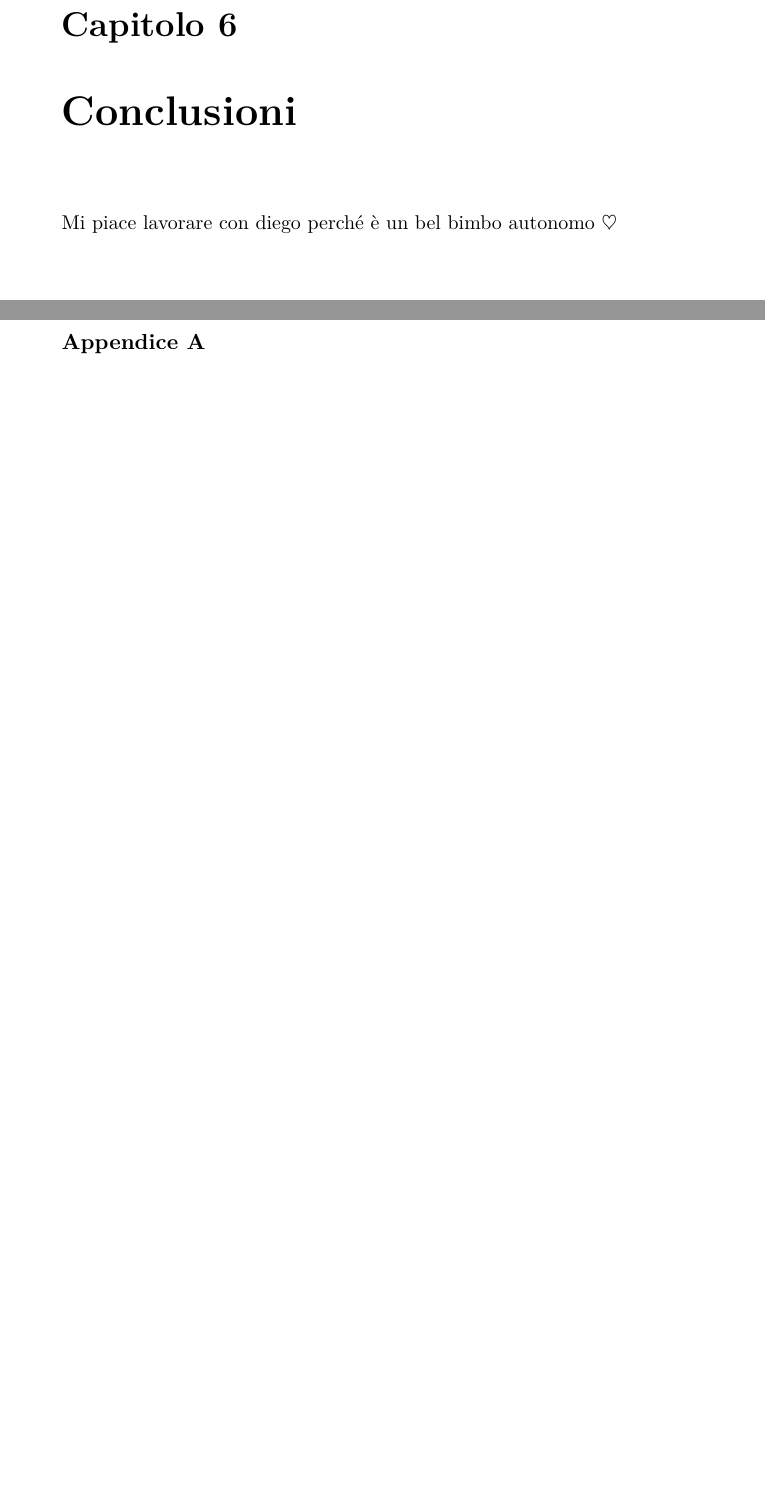
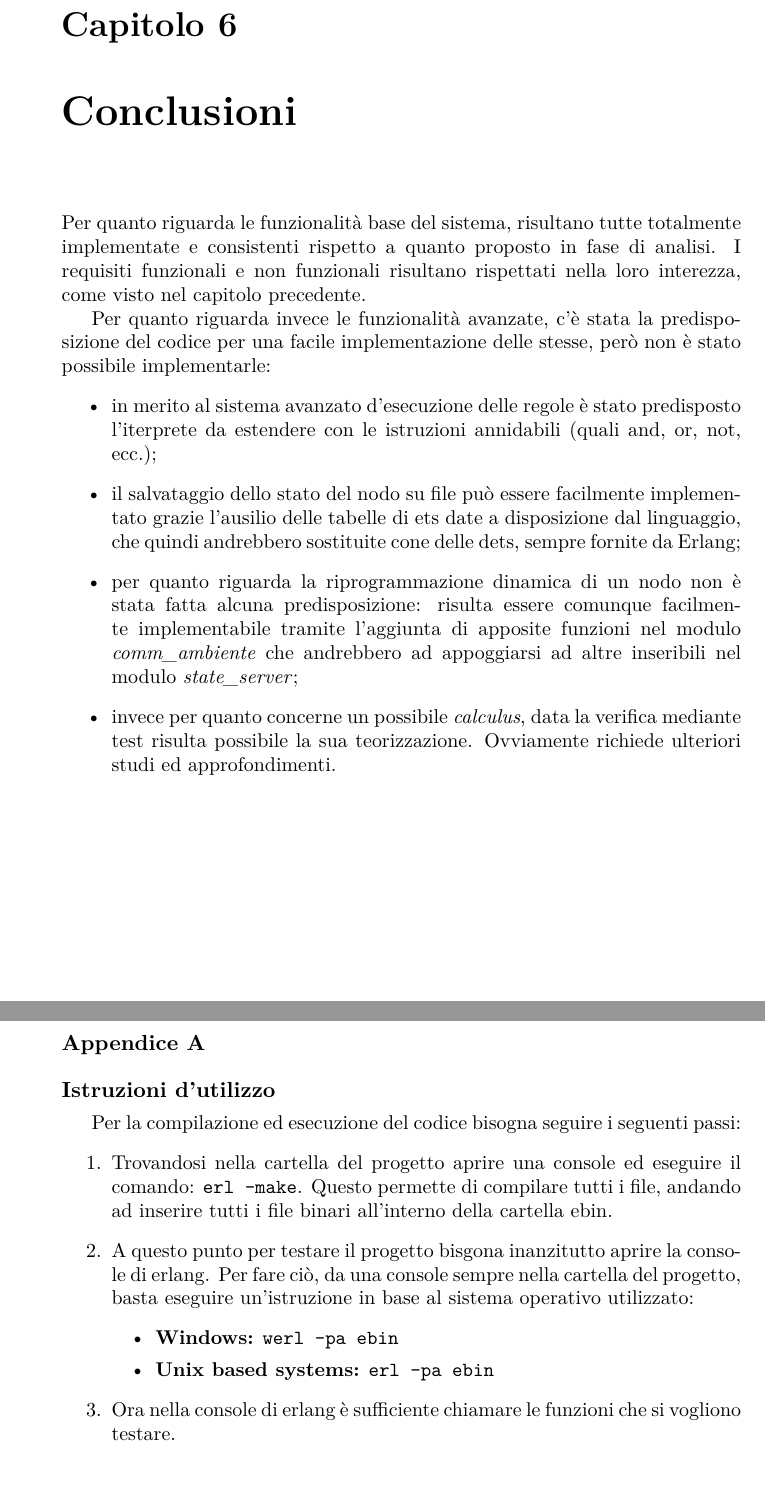
Before and after one commit to DiegoBorsoi/ProgettoSistemiDistribuiti, a LaTeX thesis (relazione/report.tex): two parts of pages 40 and 42 of 56 before the commit and two parts of pages 40 and 42 of 58 after it, joined at a grey line, cut so that both start at the same text, the shorter picture padded with empty space. Compiled offline with pdfLaTeX.

Commit message:
Added conclusions and instructions

```diff
--- a/relazione/report.tex
+++ b/relazione/report.tex
@@ -20,10 +20,10 @@
 %\title{How to write a Report\\ for the Project of Distributed Systems}
 \title{Progetto di Sistemi Distribuiti}
 
-\author{Dott. Borsoi Diego\\Dott. Callegari Filippo\\ DMIF, University of Udine,
+\author{Borsoi Diego - n°129804\\Callegari Filippo -  n°128602\\ DMIF, University of Udine,
 	   Italy\\(also the authors are distributed)}
 
-\date{Version $\frac{3}{4}$, \today}
+\date{\today}
 
 \begin{document}
 
@@ -1069,26 +1069,18 @@ in questo test si verifica la resistenza del sistema alla morte ``accidentale''
 
 
 \chapter{Conclusioni}
-Mi piace lavorare con diego perché è un bel bimbo autonomo $\heartsuit$
-
-%\chapter{Validation}
-%
-%Check if requirements from Chapter~\ref{ch:analysis} have been fulfilled.
-%Quantitative tests (simulations) and screenshots of the interfaces are put here.
-
-%\chapter{Conclusions}
-%
-%What has been done with respect to what has been promised in Chapters~\ref{ch:intro}
-%	   and \ref{ch:analysis}, and what is left out.
-
-
-
-%\appendix
-%
-%\chapter{Appendix}
-%
-%In the Appendix you can put code snippets, snapshots, installation instructions,
-%	   etc.
+
+Per quanto riguarda le funzionalità base del sistema, risultano tutte totalmente implementate e consistenti rispetto a quanto proposto in fase di analisi. I requisiti funzionali e non funzionali risultano rispettati nella loro interezza, come visto nel capitolo precedente.
+
+Per quanto riguarda invece le funzionalità avanzate, c'è stata la predisposizione del codice per una facile implementazione delle stesse, però non è stato possibile implementarle:
+\begin{itemize}
+\item in merito al sistema avanzato d'esecuzione delle regole è stato predisposto l'iterprete da estendere con le istruzioni annidabili (quali and, or, not, ecc.);
+\item il salvataggio dello stato del nodo su file può essere facilmente implementato grazie l'ausilio delle tabelle di ets date a disposizione dal linguaggio, che quindi andrebbero sostituite cone delle dets, sempre fornite da Erlang;
+\item per quanto riguarda la riprogrammazione dinamica di un nodo non è stata fatta alcuna predisposizione: risulta essere comunque facilmente implementabile tramite l'aggiunta di apposite funzioni nel modulo \textit{comm\_ambiente} che andrebbero ad appoggiarsi ad altre inseribili nel modulo \textit{state\_server};
+\item invece per quanto concerne un possibile \textit{calculus}, data la verifica mediante test risulta possibile la sua teorizzazione. Ovviamente richiede ulteriori studi ed approfondimenti.
+\end{itemize}
+
+
 \appendix
 \titleformat{\chapter}[display]
   {\normalfont\large\bfseries}% <- font for label "Appendix A", default \huge
@@ -1096,6 +1088,20 @@ Mi piace lavorare con diego perché è un bel bimbo autonomo $\heartsuit$
   {10pt}
   {\large}% <- font for title, default \Huge
 \titlespacing{\chapter}{0pt}{*4}{*1}
+
+\chapter{Istruzioni d'utilizzo}\label{istruzioni}
+
+Per la compilazione ed esecuzione del codice bisogna seguire i seguenti passi:
+\begin{enumerate}
+\item Trovandosi nella cartella del progetto aprire una console ed eseguire il comando: \texttt{erl -make}. Questo permette di compilare tutti i file, andando ad inserire tutti i file binari all'interno della cartella ebin.
+\item A questo punto per testare il progetto bisgona inanzitutto aprire la console di erlang. Per fare ciò, da una console sempre nella cartella del progetto, basta eseguire un'istruzione in base al sistema operativo utilizzato:
+\begin{itemize}
+\item \textbf{Windows:} \texttt{werl -pa ebin}
+\item \textbf{Unix based systems:} \texttt{erl -pa ebin}
+\end{itemize}
+\item Ora nella console di erlang è sufficiente chiamare le funzioni che si vogliono testare.
+\end{enumerate}
+
 \chapter{Supervisors}\label{code:supervisor}
 \begin{minted}[
 frame=lines,
```
Also changed, not shown: test.txt (deleted, +0 -19 lines), relazione/report.pdf, relazione/report.tex (4 more changed lines).
